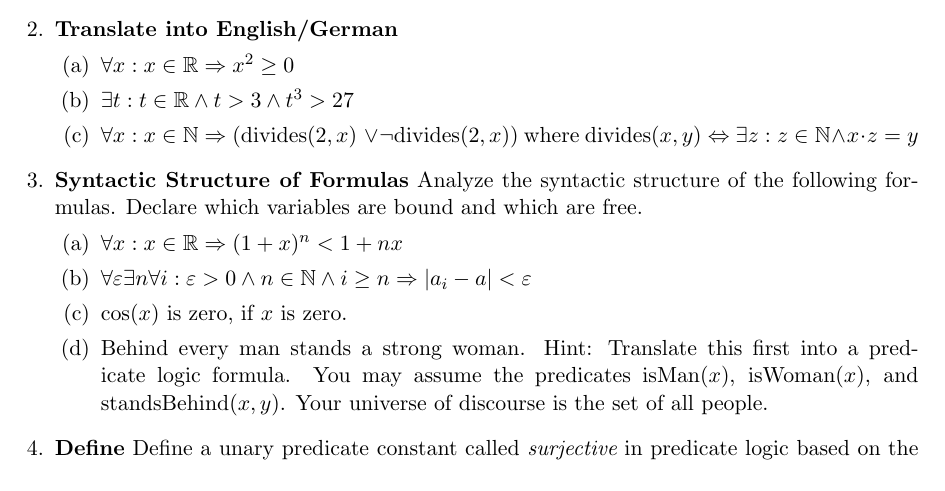
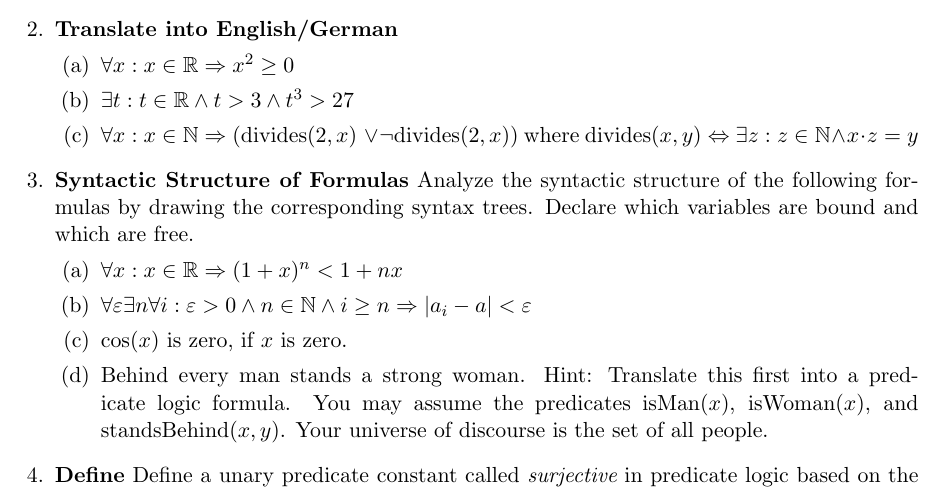
Before and after one commit to htl-leo-posethi/general, a LaTeX problem sheet (Unit04_PredicateLogic/Exercises/Exercise4.tex): part of the page, cut so that both start at the same text. Compiled offline with pdfLaTeX.

Commit message:
Added hint with syntax trees

```diff
--- a/Unit04_PredicateLogic/Exercises/Exercise4.tex
+++ b/Unit04_PredicateLogic/Exercises/Exercise4.tex
@@ -63,7 +63,7 @@ Translate the following sentences into first ordered predicate logic. Define ter
 \end{parts}
 
 \question{\bf Syntactic Structure of Formulas}
-Analyze the syntactic structure of the following formulas. Declare which variables are bound and which are free.
+Analyze the syntactic structure of the following formulas by drawing the corresponding syntax trees. Declare which variables are bound and which are free.
 \begin{parts}
 	\part $\forall x: x \in \mathbb{R} \Rightarrow (1 + x)^n < 1 + nx$
 	\part $\forall \varepsilon \exists n \forall i: \varepsilon > 0 \land n \in \mathbb{N} \land i \geq n \Rightarrow |a_i - a| < \varepsilon$
```
Also changed, not shown: Unit04_PredicateLogic/Exercises/Exercise4.pdf.
